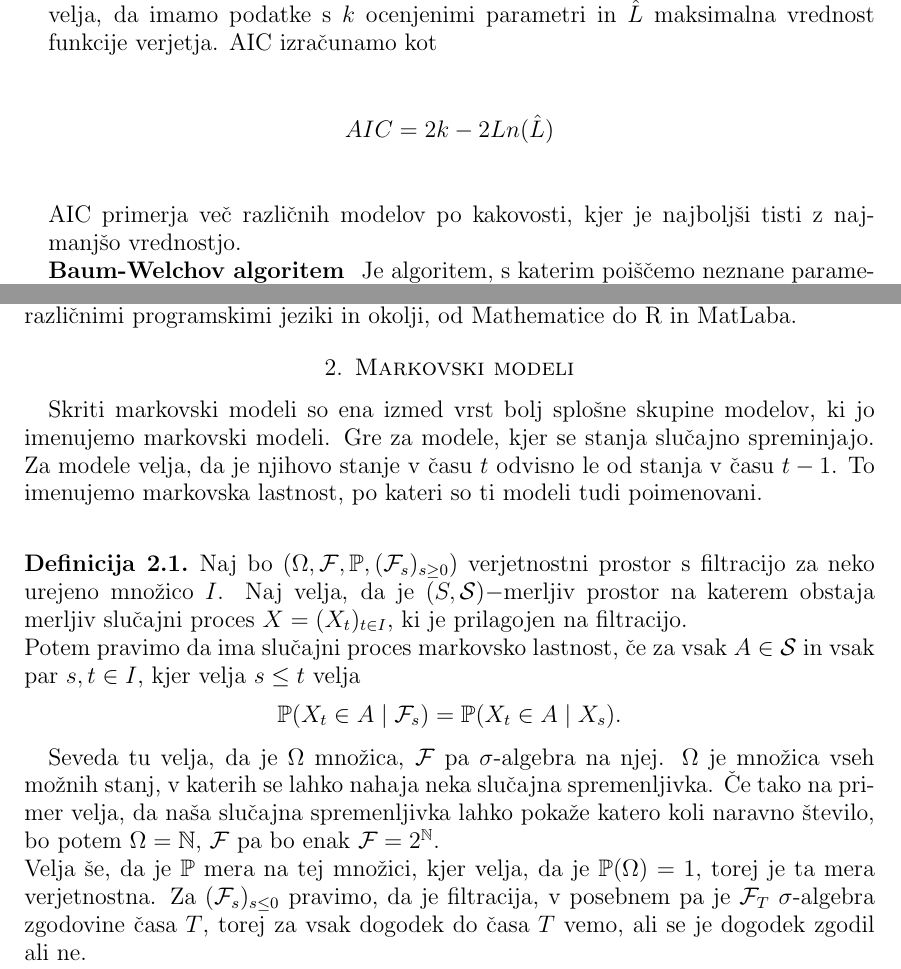
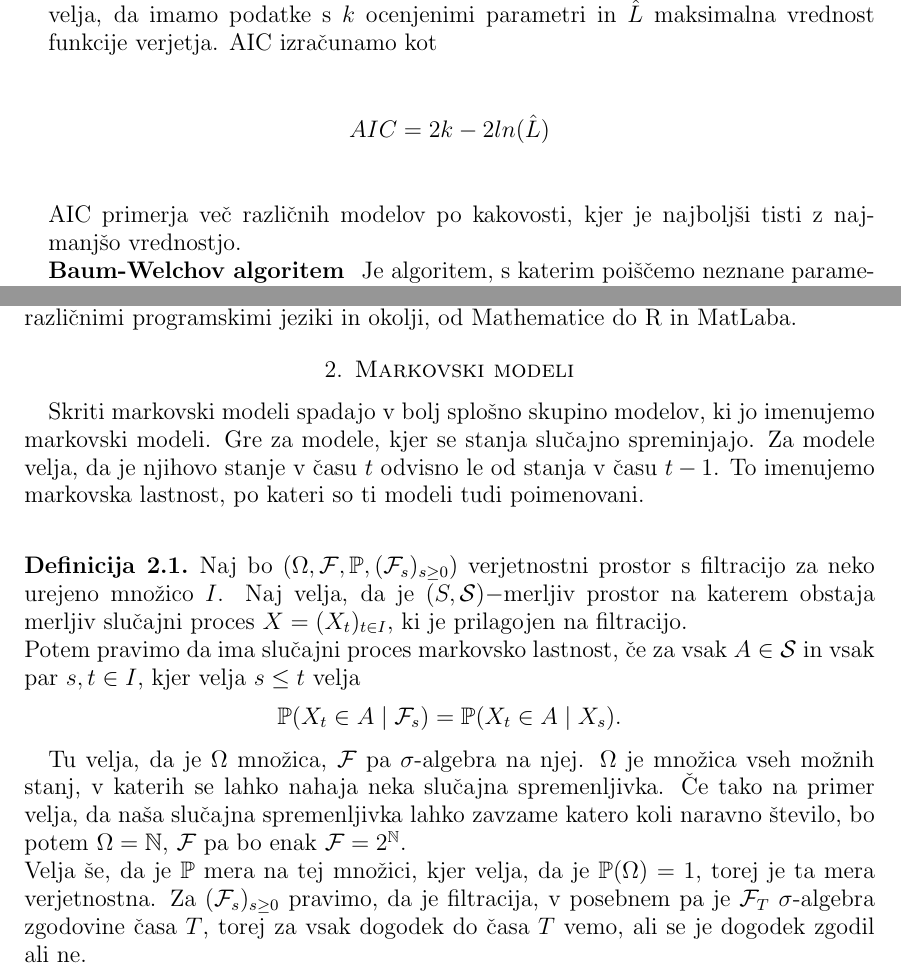
Before and after one commit to mpracek/Diploma, a LaTeX paper (dipl-sem-martin-pracek.tex): two parts of pages 4 and 5 of 27, joined at a grey line, cut so that both start at the same text. Compiled offline with pdfLaTeX; the source files are stored in an older character set and shown here as Unicode; a LaTeX package or settings file that is missing is left out.

Commit message:
txs auto checkin

```diff
--- a/dipl-sem-martin-pracek.tex
+++ b/dipl-sem-martin-pracek.tex
@@ -124,7 +124,7 @@
 \geslo{Skriti markovski model}{Skriti markovski model je statistični model, prek katerega določimo stanja, v katerih se nahajamo, verjetnost nahajanja v tem stanju, verjetnost prehoda med stanji za nek nabor podatkov.}\\
 \geslo{Gaussova mešanica}{Gaussova mešanica je porazdelitvena funkcija z gostoto, ki jo lahko zapišemo kot tehtano povprečje normalnih gostot; $$f(x) = \sum_{j = 1}^{M}{c_{j}} f_{N,j}(x;\mu_{j}, \sigma_{j}^2)$$. Veljati mora še, da je $$\sum_{j = 1}^{M}{c_{j}} = 1$$ in da je $f_{N,j}(x;\mu_{j}, \sigma_{j}^2)$ gostota verjetnosti normalne porazdelitvene funkcije.}\\
 \geslo{Verjetnostni grafični model PGM}{Verjetnostni grafični model je model, za katere graf prikaže pogojno odvisnost med slučajnimi spremenljivkami.}\\
-\geslo{Akaikejev informacijski kriterij}{Akaikejev informacijski kriterij oziroma AIC je merilo relativne kakovosti modela glede na preostale modele za iste podatke.Naj velja, da imamo podatke s $k$ ocenjenimi parametri in $\hat{L}$ maksimalna vrednost funkcije verjetja. AIC izračunamo kot $$AIC = 2k - 2Ln(\hat{L})$$ AIC primerja več različnih modelov po kakovosti, kjer je najboljši tisti z najmanjšo vrednostjo.}\\
+\geslo{Akaikejev informacijski kriterij}{Akaikejev informacijski kriterij oziroma AIC je merilo relativne kakovosti modela glede na preostale modele za iste podatke.Naj velja, da imamo podatke s $k$ ocenjenimi parametri in $\hat{L}$ maksimalna vrednost funkcije verjetja. AIC izračunamo kot $$AIC = 2k - 2ln(\hat{L})$$ AIC primerja več različnih modelov po kakovosti, kjer je najboljši tisti z najmanjšo vrednostjo.}\\
 \geslo{Baum-Welchov algoritem}{Je algoritem, s katerim poiščemo neznane parametre skritih markovskih modelov.}\\%malo razlage
 \geslo{Dinamična bayesova mreža}{Je bayesova mreža, v kateri so povezane spremenljivke, ki ležijo v dveh sosednjih časovnih korakih.}\\%Dodaj malo razlage
 \geslo{Pričakovan primankljaj}{Naj bo $X$ donos portfelja nekoč v prihodnosti in naj velja da je $0<\alpha<1$, kjer je $\alpha$ stopnja zaupanja. Pričakovan primankljaj $ES_\alpha$ je definiran kot $$ES_\alpha = -\frac{1}{\alpha}\int_{0}^{\alpha}{VaR_\gamma(x)d\gamma}$$kjer je $VaR_\gamma$ tvegana vrednost. }  \\
@@ -136,13 +136,13 @@
 
 \section{Markovski modeli}
 %Dodaj še kaj o markovskih modelih
-Skriti markovski modeli so ena izmed vrst bolj splošne skupine modelov, ki jo imenujemo markovski modeli. Gre za modele, kjer se stanja slučajno spreminjajo. Za modele velja, da je njihovo stanje v času $t$ odvisno le od stanja v času $t-1$. To imenujemo markovska lastnost, po kateri so ti modeli tudi poimenovani.\\
+Skriti markovski modeli spadajo v bolj splošno skupino modelov, ki jo imenujemo markovski modeli. Gre za modele, kjer se stanja slučajno spreminjajo. Za modele velja, da je njihovo stanje v času $t$ odvisno le od stanja v času $t-1$. To imenujemo markovska lastnost, po kateri so ti modeli tudi poimenovani.\\
 \begin{definicija}\label{markov}
 Naj bo $(\Omega,\mathcal{F},\mathbb{P},(\mathcal{F}_s)_{s \geq 0 })$ verjetnostni prostor s filtracijo za neko urejeno množico $I$. Naj velja, da je $(S,\mathcal{S})-$merljiv prostor na katerem obstaja merljiv slučajni proces $X=(X_t)_{t\in I}$, ki je prilagojen na filtracijo.\\
 Potem pravimo da ima slučajni proces markovsko lastnost, če za vsak $A \in \mathcal{S}$ in vsak par $s,t\in I$, kjer velja $s \leq t$ velja $$\mathbb{P}(X_t \in A \mid \mathcal{F}_s) = \mathbb{P}(X_t \in A\mid X_s).$$
 \end{definicija}
-Seveda tu velja, da je $\Omega$ množica, $\mathcal{F}$ pa $\sigma$-algebra na njej. $\Omega$ je množica vseh možnih stanj, v katerih se lahko nahaja neka slučajna spremenljivka. Če tako na primer velja, da naša slučajna spremenljivka lahko pokaže katero koli naravno število, bo potem $\Omega = \mathbb{N}$, $\mathcal{F}$ pa bo enak $\mathcal{F}= 2^\mathbb{N}$.\\
-Velja še, da je $\mathbb{P}$ mera na tej množici, kjer velja, da je $\mathbb{P}(\Omega) = 1$, torej je ta mera verjetnostna. Za $(\mathcal{F}_s)_{s\leq 0}$ pravimo, da je filtracija, v posebnem pa je $\mathcal{F}_T$ $\sigma$-algebra zgodovine časa $T$, torej za vsak dogodek do časa $T$ vemo, ali se je dogodek zgodil ali ne.\\
+Tu velja, da je $\Omega$ množica, $\mathcal{F}$ pa $\sigma$-algebra na njej. $\Omega$ je množica vseh možnih stanj, v katerih se lahko nahaja neka slučajna spremenljivka. Če tako na primer velja, da naša slučajna spremenljivka lahko zavzame katero koli naravno število, bo potem $\Omega = \mathbb{N}$, $\mathcal{F}$ pa bo enak $\mathcal{F}= 2^\mathbb{N}$.\\
+Velja še, da je $\mathbb{P}$ mera na tej množici, kjer velja, da je $\mathbb{P}(\Omega) = 1$, torej je ta mera verjetnostna. Za $(\mathcal{F}_s)_{s \geq 0 }$ pravimo, da je filtracija, v posebnem pa je $\mathcal{F}_T$ $\sigma$-algebra zgodovine časa $T$, torej za vsak dogodek do časa $T$ vemo, ali se je dogodek zgodil ali ne.\\
 Da je prostor merljiv v našem primeru pomeni, da je $\Omega$ enaka $S$, $\sigma$-algebra  $\mathcal{F}$ pa je $\mathcal{S}$. Gre torej za par množice in $\sigma$-algebre. \\
 Slučajni proces je nabor slučajnih spremenljivk, in si ga navadno predstavljamo kot zaporedje slučajnih spremenljivk skozi čas. Da je slučajni proces filtraciji pomeni, da za vsak $n$ velja, da je $X_n$ za $\mathcal{F}_n$ merljiv. \\
 Sama enakost torej pravi, da je verjetnost, da velja $X_t \in A$ enaka, ne glede na to, ali gledamo celotno $\sigma$-algebro zgodovine časa $s$, ali pa pogledamo le, kaj nam pokaže slučajna spremenljvika $X_s$.\\
```
